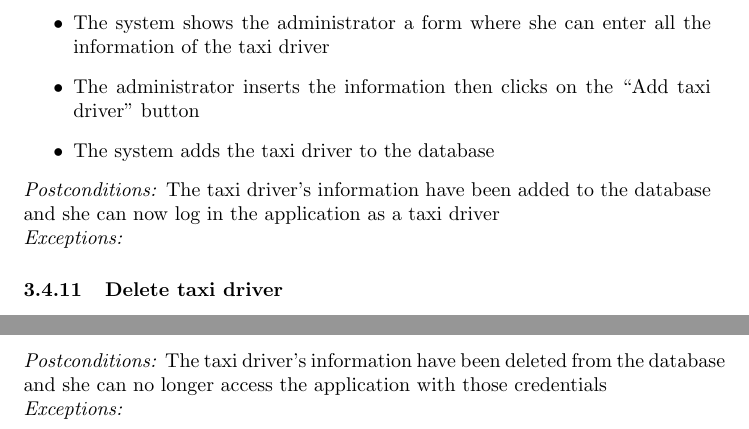
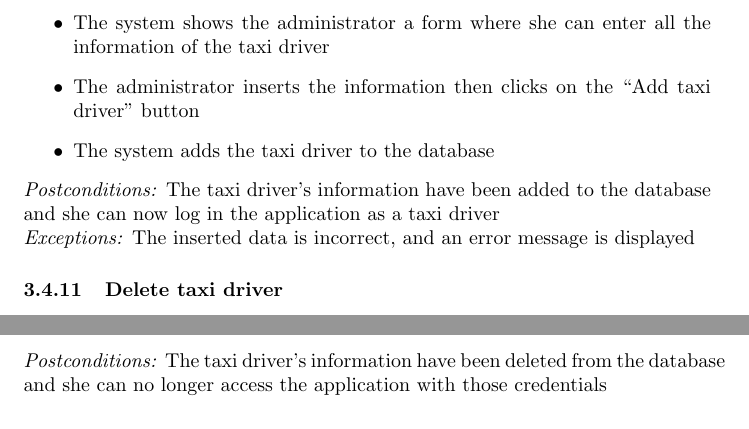
Before and after one commit to RobClap/SE2_Stella_Clapis_Project, a LaTeX document (RASD/document.tex): two parts of page 26 of 34, joined at a grey line, cut so that both start at the same text. Compiled offline with pdfLaTeX.

```diff
--- a/RASD/document.tex
+++ b/RASD/document.tex
@@ -499,7 +499,7 @@
 	\item  The system adds the taxi driver to the database
 \end{itemize}
 \textit{Postconditions:} The taxi driver's information have been added to the database and she can now log in the application as a taxi driver
-\\\textit{Exceptions:}
+\\\textit{Exceptions:} The inserted data is incorrect, and an error message is displayed
 
 \subsubsection{Delete taxi driver}
 \textit{Actors:} Administrator
@@ -514,7 +514,7 @@
 	\item  The system deletes the taxi driver from the database
 \end{itemize}
 \textit{Postconditions:} The taxi driver's information have been deleted from the database and she can no longer access the application with those credentials
-\\\textit{Exceptions:}
+%\\\textit{Exceptions:}
 \clearpage
 \section{Alloy}
 \subsection{Model}
```
Also changed, not shown: 10 other files.
